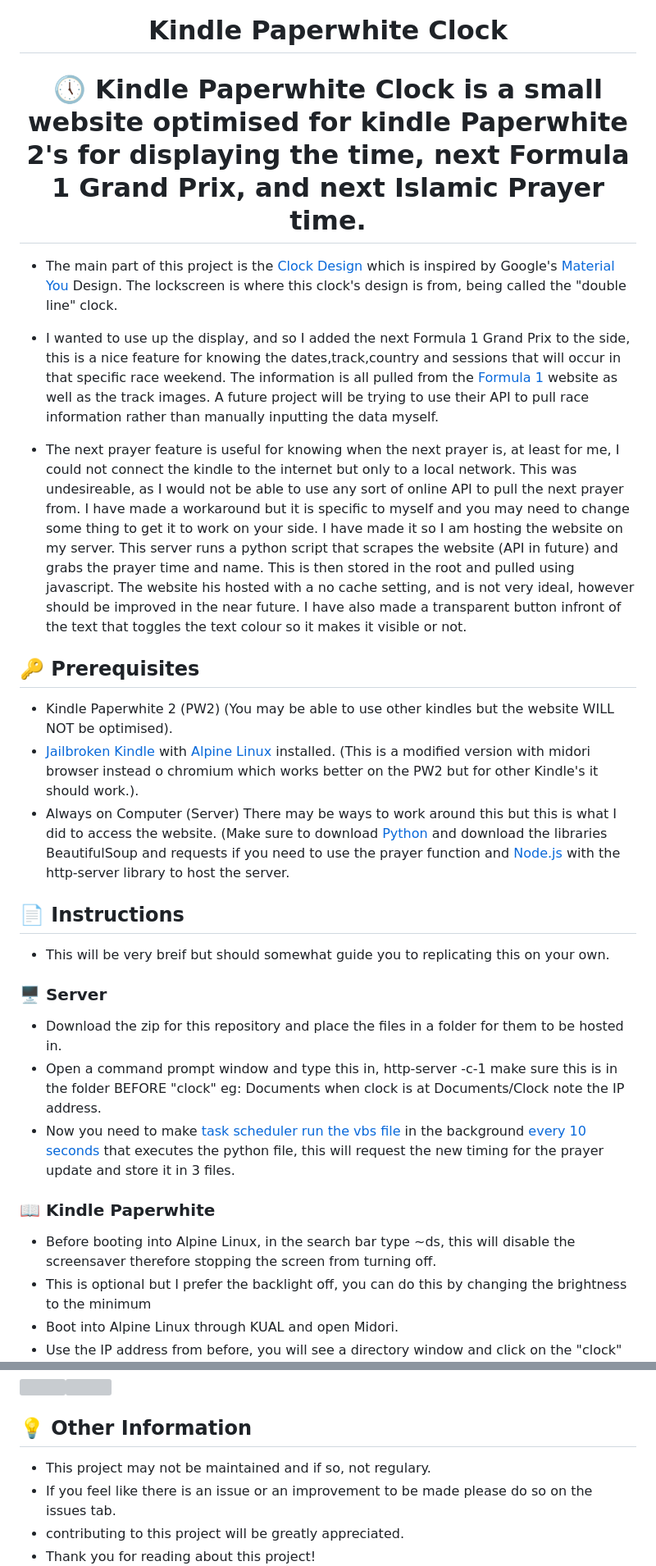
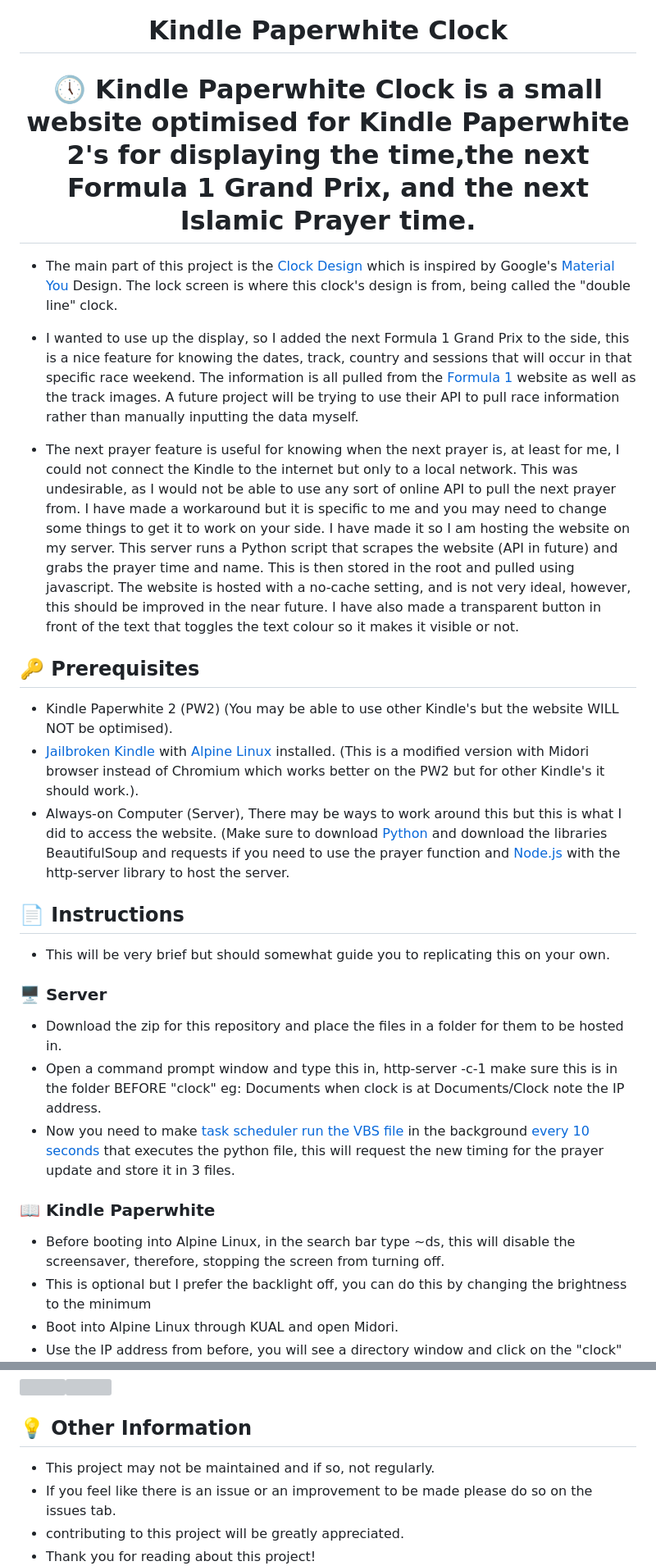
Before and after one commit to Crucial-hash/kindle-paperwhite-clock, a Markdown page: README.md, 2 parts joined by grey strips. Shown: that part at 82% size. Drawn GitHub-style; grey boxes are pictures that could not be loaded.

```diff
--- a/README.md
+++ b/README.md
@@ -3,41 +3,41 @@
   <img width="150" src="kindle.png" alt="Kindle Paperwhite Logo"></a>
 <h1 align="center">Kindle Paperwhite Clock</h1>
 
-<h1 align="center">🕔 Kindle Paperwhite Clock is a small website optimised for kindle Paperwhite 2's for displaying the time, next Formula 1 Grand Prix, and next Islamic Prayer time.</h1>
+<h1 align="center">🕔 Kindle Paperwhite Clock is a small website optimised for Kindle Paperwhite 2's for displaying the time,the next Formula 1 Grand Prix, and the next Islamic Prayer time.</h1>
 
-- The main part of this project is the [Clock Design](/images/pixel-lockscreen-clock.png) which is inspired by Google's [Material You](https://material.io/blog/announcing-material-you) Design. The lockscreen is where this clock's design is from, being called the "double line" clock.
+- The main part of this project is the [Clock Design](/images/pixel-lockscreen-clock.png) which is inspired by Google's [Material You](https://material.io/blog/announcing-material-you) Design. The lock screen is where this clock's design is from, being called the "double line" clock.
 
-- I wanted to use up the display, and so I added the next Formula 1 Grand Prix to the side, this is a nice feature for knowing the dates,track,country and sessions that will occur in that specific race weekend. The information is all pulled from the [Formula 1](https://www.formula1.com/en/racing/2023.html) website as well as the track images. A future project will be trying to use their API to pull race information rather than manually inputting the data myself.
+- I wanted to use up the display, so I added the next Formula 1 Grand Prix to the side, this is a nice feature for knowing the dates, track, country and sessions that will occur in that specific race weekend. The information is all pulled from the [Formula 1](https://www.formula1.com/en/racing/2023.html) website as well as the track images. A future project will be trying to use their API to pull race information rather than manually inputting the data myself.
 
-- The next prayer feature is useful for knowing when the next prayer is, at least for me, I could not connect the kindle to the internet but only to a local network. This was undesireable, as I would not be able to use any sort of online API to pull the next prayer from. I have made a workaround but it is specific to myself and you may need to change some thing to get it to work on your side. I have made it so I am hosting the website on my server. This server runs a python script that scrapes the website (API in future) and grabs the prayer time and name. This is then stored in the root and pulled using javascript. The website his hosted with a no cache setting, and is not very ideal, however should be improved in the near future. I have also made a transparent button infront of the text that toggles the text colour so it makes it visible or not.
+- The next prayer feature is useful for knowing when the next prayer is, at least for me, I could not connect the Kindle to the internet but only to a local network. This was undesirable, as I would not be able to use any sort of online API to pull the next prayer from. I have made a workaround but it is specific to me and you may need to change some things to get it to work on your side. I have made it so I am hosting the website on my server. This server runs a Python script that scrapes the website (API in future) and grabs the prayer time and name. This is then stored in the root and pulled using javascript. The website is hosted with a no-cache setting, and is not very ideal, however, this should be improved in the near future. I have also made a transparent button in front of the text that toggles the text colour so it makes it visible or not.
 
 
 
 
 ## 🔑 Prerequisites
 
-- Kindle Paperwhite 2 (PW2) (You may be able to use other kindles but the website WILL NOT be optimised).
-- [Jailbroken Kindle](https://www.mobileread.com/forums/showthread.php?t=346037) with [Alpine Linux](https://github.com/thomaspreece/alpine_kindle/) installed. (This is a modified version with midori browser instead o chromium which works better on the PW2 but for other Kindle's it should work.).
-- Always on Computer (Server) There may be ways to work around this but this is what I did to access the website. (Make sure to download [Python](https://www.python.org/) and download the libraries BeautifulSoup and requests if you need to use the prayer function and [Node.js](https://nodejs.org/en) with the http-server library to host the server.
+- Kindle Paperwhite 2 (PW2) (You may be able to use other Kindle's but the website WILL NOT be optimised).
+- [Jailbroken Kindle](https://www.mobileread.com/forums/showthread.php?t=346037) with [Alpine Linux](https://github.com/thomaspreece/alpine_kindle/) installed. (This is a modified version with Midori browser instead of Chromium which works better on the PW2 but for other Kindle's it should work.).
+- Always-on Computer (Server), There may be ways to work around this but this is what I did to access the website. (Make sure to download [Python](https://www.python.org/) and download the libraries BeautifulSoup and requests if you need to use the prayer function and [Node.js](https://nodejs.org/en) with the http-server library to host the server.
 
 
 
 
 ## 📄 Instructions
 
-- This will be very breif but should somewhat guide you to replicating this on your own.
+- This will be very brief but should somewhat guide you to replicating this on your own.
 
 
 ### 🖥️ Server
 
 - Download the zip for this repository and place the files in a folder for them to be hosted in.
 - Open a command prompt window and type this in, http-server -c-1 make sure this is in the folder BEFORE "clock" eg: Documents when clock is at Documents/Clock note the IP address.
-- Now you need to make [task scheduler run the vbs file](https://github.com/Crucial-hash/kindle-paperwhite-clock/blob/main/images/vbs-task-scheduler.png) in the background [every 10 seconds](https://superuser.com/questions/293445/windows-task-scheduler-schedule-task-to-run-once-every-10-seconds) that executes the python file, this will request the new timing for the prayer update and store it in 3 files.
+- Now you need to make [task scheduler run the VBS file](https://github.com/Crucial-hash/kindle-paperwhite-clock/blob/main/images/vbs-task-scheduler.png) in the background [every 10 seconds](https://superuser.com/questions/293445/windows-task-scheduler-schedule-task-to-run-once-every-10-seconds) that executes the python file, this will request the new timing for the prayer update and store it in 3 files.
 
 
 ### 📖 Kindle Paperwhite
 
-- Before booting into Alpine Linux, in the search bar type ∼ds, this will disable the screensaver therefore stopping the screen from turning off.
+- Before booting into Alpine Linux, in the search bar type ∼ds, this will disable the screensaver, therefore, stopping the screen from turning off.
 - This is optional but I prefer the backlight off, you can do this by changing the brightness to the minimum
 - Boot into Alpine Linux through KUAL and open Midori.
 - Use the IP address from before, you will see a directory window and click on the "clock" folder.
@@ -54,7 +54,7 @@
 
 ## 💡 Other Information
 
-- This project may not be maintained and if so, not regulary.
+- This project may not be maintained and if so, not regularly.
 - If you feel like there is an issue or an improvement to be made please do so on the issues tab.
 - contributing to this project will be greatly appreciated.
 - Thank you for reading about this project!
```
